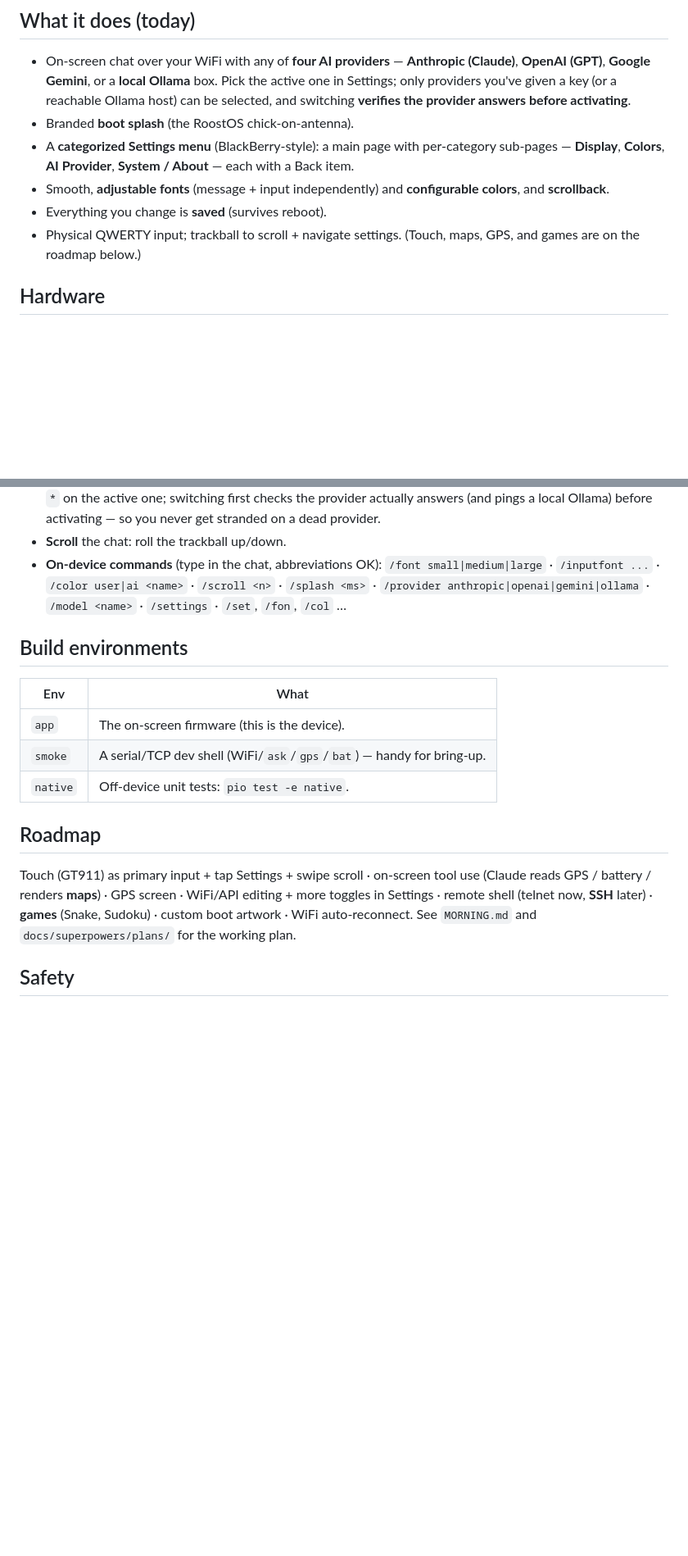
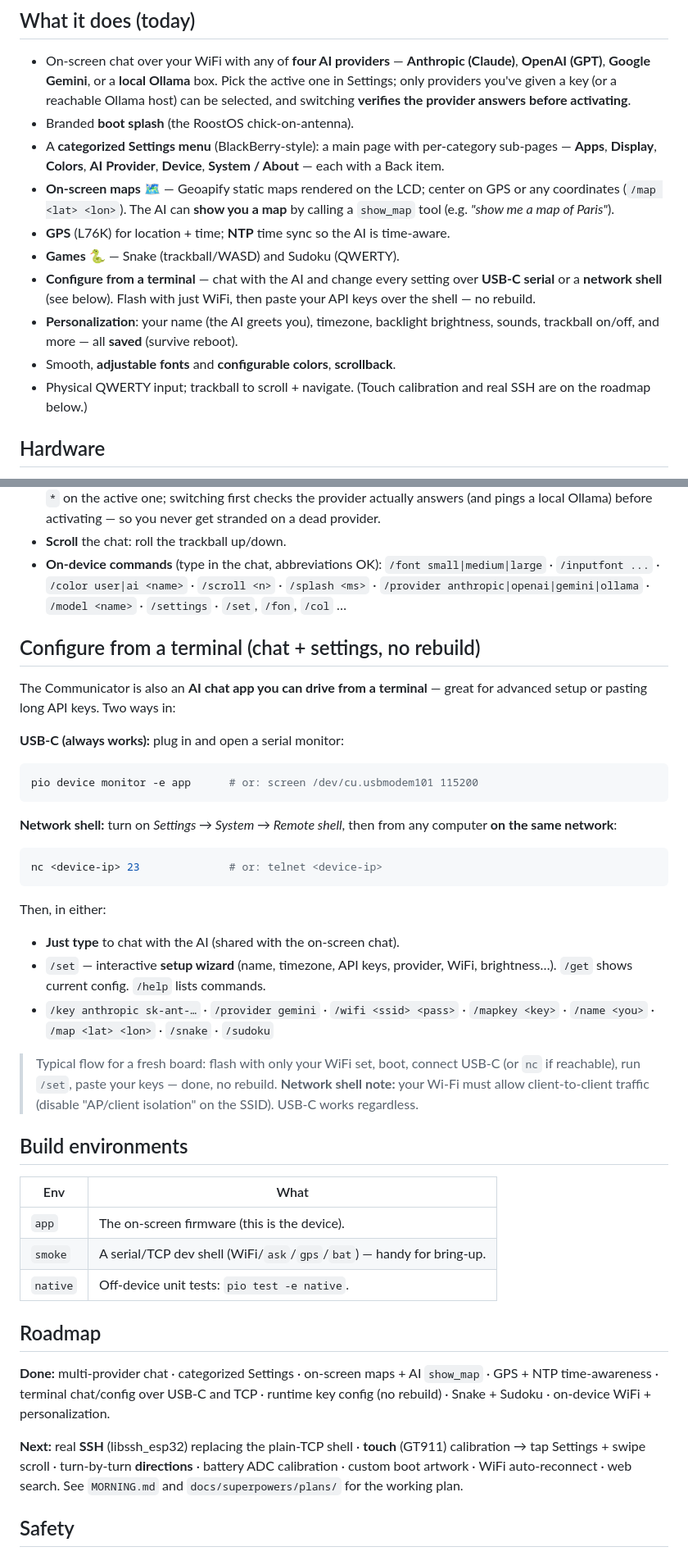
Before and after one commit to StevenSSparks/roost-tdeck, a Markdown page: README.md, 2 parts joined by grey strips. Shown at 82% size. Drawn GitHub-style; blank space fills up the shorter version.

Commit message:
docs: maps, GPS, games, terminal config (USB-C + TCP), runtime keys
README: new feature list + 'Configure from a terminal' section (flash-with-wifi
then paste keys over USB-C/nc, /set wizard). MORNING: session 4 summary.

Co-Authored-By: Claude Opus 4.8 <noreply@anthropic.com>

````diff
--- a/README.md
+++ b/README.md
@@ -17,13 +17,21 @@ Claude over WiFi on a pocket QWERTY device with a real screen. Part of the
   answers before activating**.
 - Branded **boot splash** (the RoostOS chick-on-antenna).
 - A **categorized Settings menu** (BlackBerry-style): a main page with
-  per-category sub-pages — **Display**, **Colors**, **AI Provider**, **System /
-  About** — each with a Back item.
-- Smooth, **adjustable fonts** (message + input independently) and **configurable
-  colors**, and **scrollback**.
-- Everything you change is **saved** (survives reboot).
-- Physical QWERTY input; trackball to scroll + navigate settings. (Touch, maps,
-  GPS, and games are on the roadmap below.)
+  per-category sub-pages — **Apps**, **Display**, **Colors**, **AI Provider**,
+  **Device**, **System / About** — each with a Back item.
+- **On-screen maps** 🗺️ — Geoapify static maps rendered on the LCD; center on
+  GPS or any coordinates (`/map <lat> <lon>`). The AI can **show you a map** by
+  calling a `show_map` tool (e.g. *"show me a map of Paris"*).
+- **GPS** (L76K) for location + time; **NTP** time sync so the AI is time-aware.
+- **Games** 🐍 — Snake (trackball/WASD) and Sudoku (QWERTY).
+- **Configure from a terminal** — chat with the AI and change every setting over
+  **USB-C serial** or a **network shell** (see below). Flash with just WiFi, then
+  paste your API keys over the shell — no rebuild.
+- **Personalization**: your name (the AI greets you), timezone, backlight
+  brightness, sounds, trackball on/off, and more — all **saved** (survive reboot).
+- Smooth, **adjustable fonts** and **configurable colors**, **scrollback**.
+- Physical QWERTY input; trackball to scroll + navigate. (Touch calibration and
+  real SSH are on the roadmap below.)
 
 ## Hardware
 **LILYGO T-Deck Plus** (ESP32-S3, 16 MB flash, 8 MB PSRAM, 2.8" 320×240 ST7789,
@@ -96,6 +104,31 @@ pio device monitor -e app     # (optional) watch the serial console
   `/scroll <n>` · `/splash <ms>` · `/provider anthropic|openai|gemini|ollama` ·
   `/model <name>` · `/settings` · `/set`, `/fon`, `/col` …
 
+## Configure from a terminal (chat + settings, no rebuild)
+The Communicator is also an **AI chat app you can drive from a terminal** — great
+for advanced setup or pasting long API keys. Two ways in:
+
+**USB-C (always works):** plug in and open a serial monitor:
+```sh
+pio device monitor -e app      # or: screen /dev/cu.usbmodem101 115200
+```
+**Network shell:** turn on *Settings → System → Remote shell*, then from any
+computer **on the same network**:
+```sh
+nc <device-ip> 23              # or: telnet <device-ip>
+```
+Then, in either:
+- **Just type** to chat with the AI (shared with the on-screen chat).
+- `/set` — interactive **setup wizard** (name, timezone, API keys, provider,
+  WiFi, brightness…). `/get` shows current config. `/help` lists commands.
+- `/key anthropic sk-ant-…` · `/provider gemini` · `/wifi <ssid> <pass>` ·
+  `/mapkey <key>` · `/name <you>` · `/map <lat> <lon>` · `/snake` · `/sudoku`
+
+> Typical flow for a fresh board: flash with only your WiFi set, boot, connect
+> USB-C (or `nc` if reachable), run `/set`, paste your keys — done, no rebuild.
+> **Network shell note:** your Wi-Fi must allow client-to-client traffic (disable
+> "AP/client isolation" on the SSID). USB-C works regardless.
+
 ## Build environments
 | Env | What |
 |-----|------|
@@ -104,11 +137,14 @@ pio device monitor -e app     # (optional) watch the serial console
 | `native`| Off-device unit tests: `pio test -e native`. |
 
 ## Roadmap
-Touch (GT911) as primary input + tap Settings + swipe scroll · on-screen tool use
-(Claude reads GPS / battery / renders **maps**) · GPS screen · WiFi/API editing +
-more toggles in Settings · remote shell (telnet now, **SSH** later) · **games**
-(Snake, Sudoku) · custom boot artwork · WiFi auto-reconnect. See `MORNING.md` and
-`docs/superpowers/plans/` for the working plan.
+**Done:** multi-provider chat · categorized Settings · on-screen maps + AI
+`show_map` · GPS + NTP time-awareness · terminal chat/config over USB-C and TCP ·
+runtime key config (no rebuild) · Snake + Sudoku · on-device WiFi + personalization.
+
+**Next:** real **SSH** (libssh_esp32) replacing the plain-TCP shell · **touch**
+(GT911) calibration → tap Settings + swipe scroll · turn-by-turn **directions** ·
+battery ADC calibration · custom boot artwork · WiFi auto-reconnect · web search.
+See `MORNING.md` and `docs/superpowers/plans/` for the working plan.
 
 ## Safety
 No secrets are ever committed. Stock firmware can be backed up before flashing
````
Also changed, not shown: MORNING.md (+25 -0 lines).
